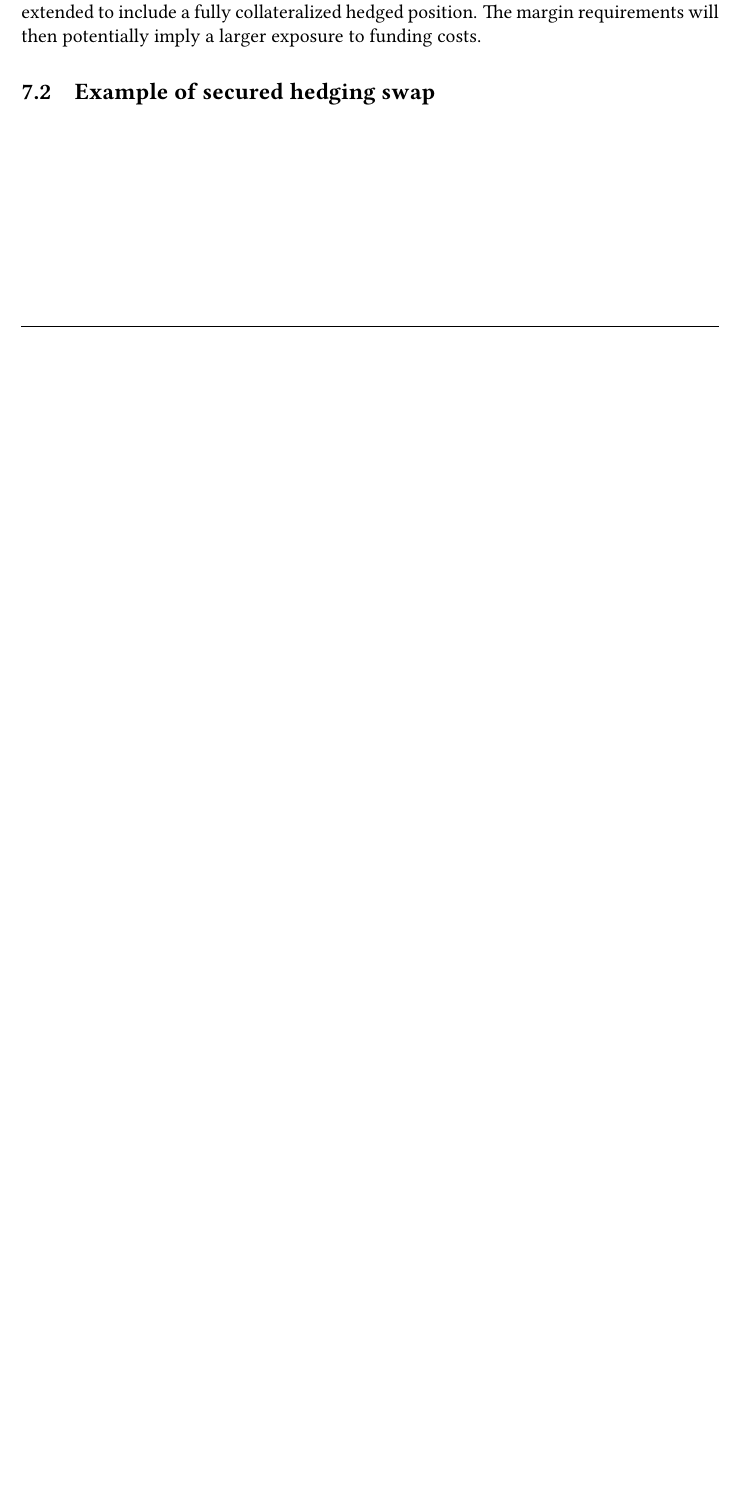
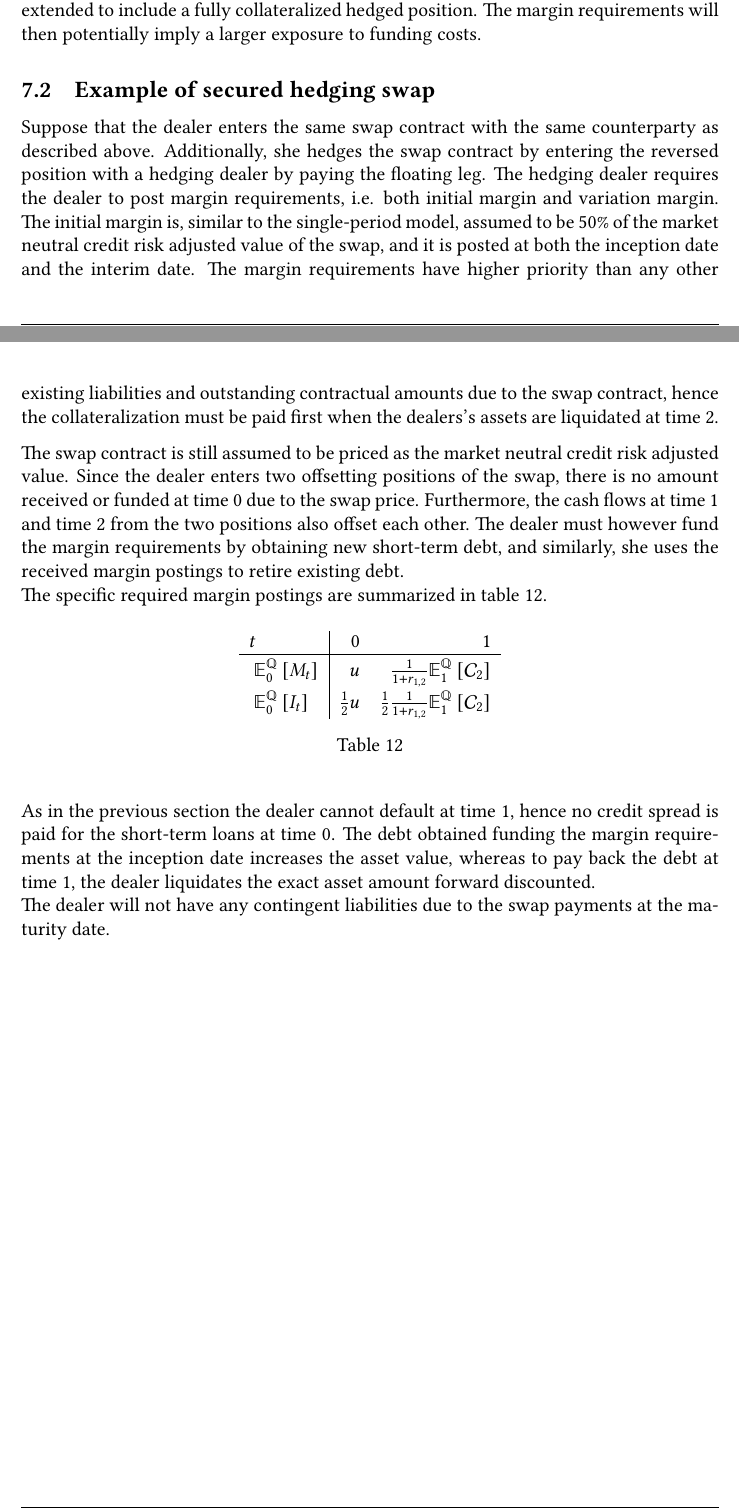
Before and after one commit to sebastianbaltser/master-thesis, a LaTeX thesis (thesis/main.tex, which reads thesis/content/body-matter/swap-contract/swap-examples.tex): part of page 74 of 75 before the commit and two parts of pages 74 and 75 of 76 after it, the two joined at a grey line, cut so that both start at the same text, the shorter picture padded with empty space. Compiled offline with pdfLaTeX.

Commit message:
Introduce secured example

```diff
--- a/thesis/content/body-matter/swap-contract/swap-examples.tex
+++ b/thesis/content/body-matter/swap-contract/swap-examples.tex
@@ -377,4 +377,47 @@
             The margin requirements will then potentially imply a larger exposure to funding costs.
 
         \subsection{Example of secured hedging swap}
+            Suppose that the dealer enters the same swap contract with the same counterparty as described above.
+            Additionally, she hedges the swap contract by entering the reversed position with a hedging dealer
+            by paying the floating leg.
+            The hedging dealer requires the dealer to post margin requirements,
+            i.e. both initial margin and variation margin.
+            The initial margin is,
+            similar to the single-period model,
+            assumed to be 50\% of the market neutral credit risk adjusted value of the swap,
+            and it is posted at both the inception date and the interim date.
+            The margin requirements have higher priority than any other existing liabilities and outstanding contractual amounts due to the swap contract,
+            hence the collateralization must be paid first when the dealers's assets are liquidated at time 2.
+
+            The swap contract is still assumed to be priced as the market neutral credit risk adjusted value.
+            Since the dealer enters two offsetting positions of the swap,
+            there is no amount received or funded at time 0 due to the swap price.
+            Furthermore, the cash flows at time 1 and time 2 from the two positions also offset each other.
+            The dealer must however fund the margin requirements by obtaining new short-term debt,
+            and similarly, she uses the received margin postings to retire existing debt.
+            \\
+            The specific required margin postings are summarized in \cref{tbl:swap-margin-postings}.
+
+            \begin{table}[H]
+                \centering
+                \begin{tabular}{l|rr}
+                    $t$ & 0 & 1 \\
+                    \hline
+                    \rule{0pt}{1.1em}
+                    $\mathbb{E}_{0}^{\rnmeasure}\left[M_t\right]$ & $u$ & $\frac{1}{1+r_{1,2}}\mathbb{E}_{1}^{\rnmeasure}\left[\mathcal{C}_{2}\right]$ \\
+                    \rule{0pt}{1.1em}
+                    $\mathbb{E}_{0}^{\rnmeasure}\left[I_t\right]$ & $\frac{1}{2}u$ & $\frac{1}{2}\frac{1}{1+r_{1,2}}\mathbb{E}_{1}^{\rnmeasure}\left[\mathcal{C}_{2}\right]$ \\
+                \end{tabular}
+                \caption{}
+                \label{tbl:swap-margin-postings}
+            \end{table}
+
+            As in the previous section the dealer cannot default at time 1,
+            hence no credit spread is paid for the short-term loans at time 0.
+            The debt obtained funding the margin requirements at the inception date increases the asset value,
+            whereas to pay back the debt at time 1,
+            the dealer liquidates the exact asset amount forward discounted.
+            \\
+            The dealer will not have any contingent liabilities due to the swap payments at the maturity date.
+
 \end{document}
```
Also changed, not shown: thesis/content/body-matter/swap-contract/swap-examples.tex (8 more changed lines).
